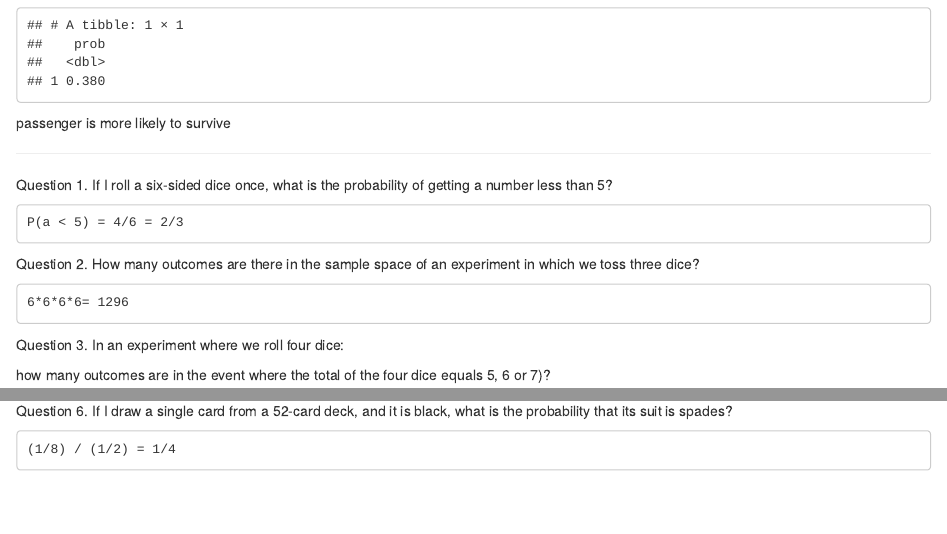
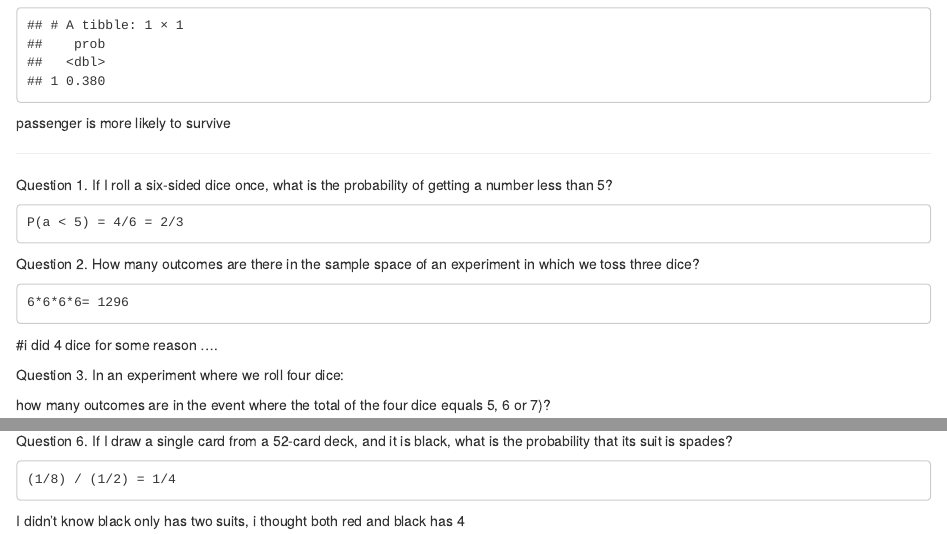
Before and after one commit to XBonham-Yang/codeclan_homework_XiBonham-Yang, an R Markdown document (Week_06/Day_01/W6D1HW/W6D1HW.Rmd): the page in a window 1100 px wide, from 2650 px down, and a second part further down, joined at a grey line. Rendered offline with R 4.5, knitr and Pandoc, with nearby package versions; some code elsewhere in the file could not run offline.

Commit message:
answer reviewed

````diff
--- a/Week_06/Day_01/W6D1HW/W6D1HW.Rmd
+++ b/Week_06/Day_01/W6D1HW/W6D1HW.Rmd
@@ -85,6 +85,7 @@
 ```
 6*6*6*6= 1296
 ```
+#i did 4 dice for some reason ....
 
 
 Question 3.
@@ -138,4 +139,6 @@
 If I draw a single card from a 52-card deck, and it is black, what is the probability that its suit is spades?
 ```
 (1/8) / (1/2) = 1/4
+
 ```
+I didn't know black only has two suits, i thought both red and black has 4
````
